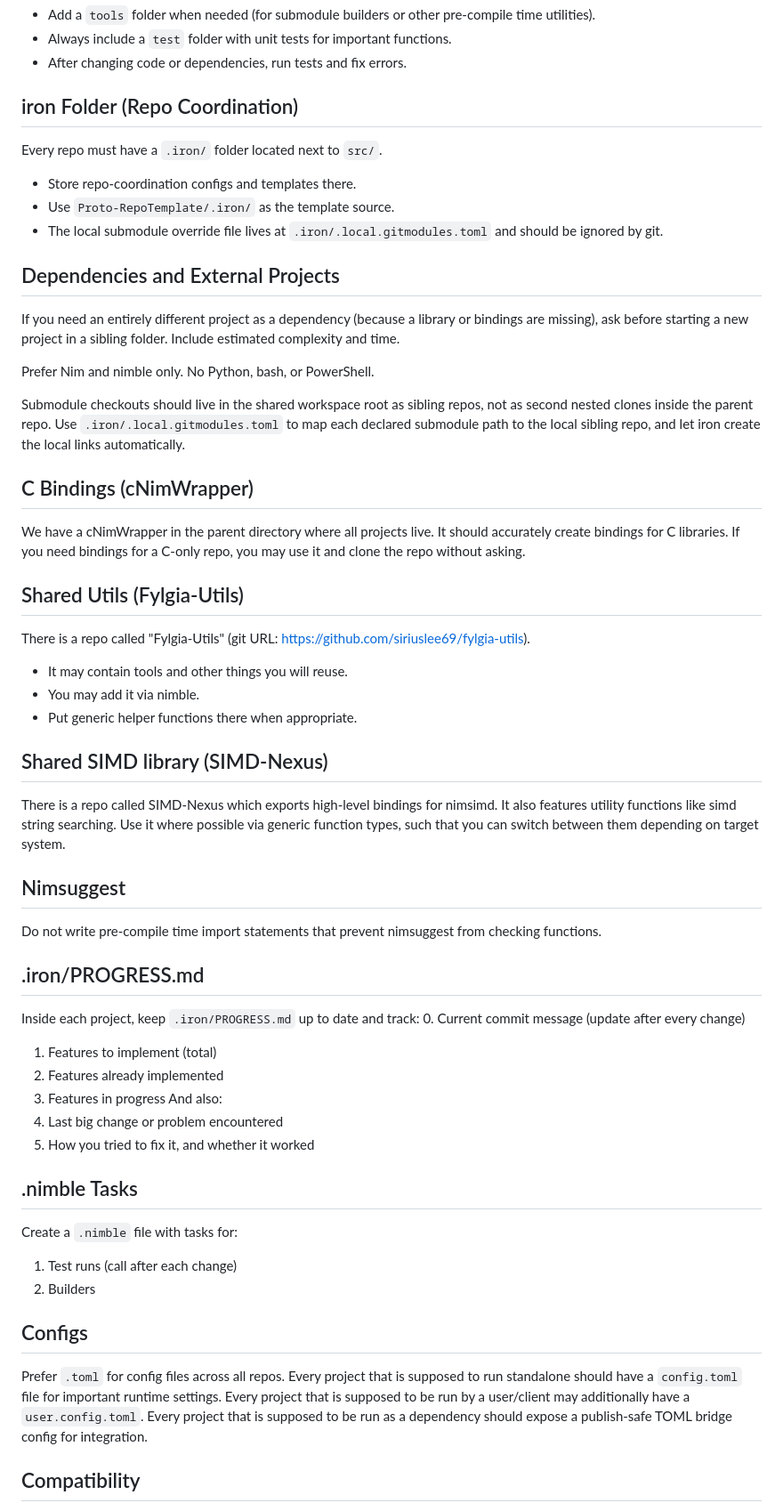
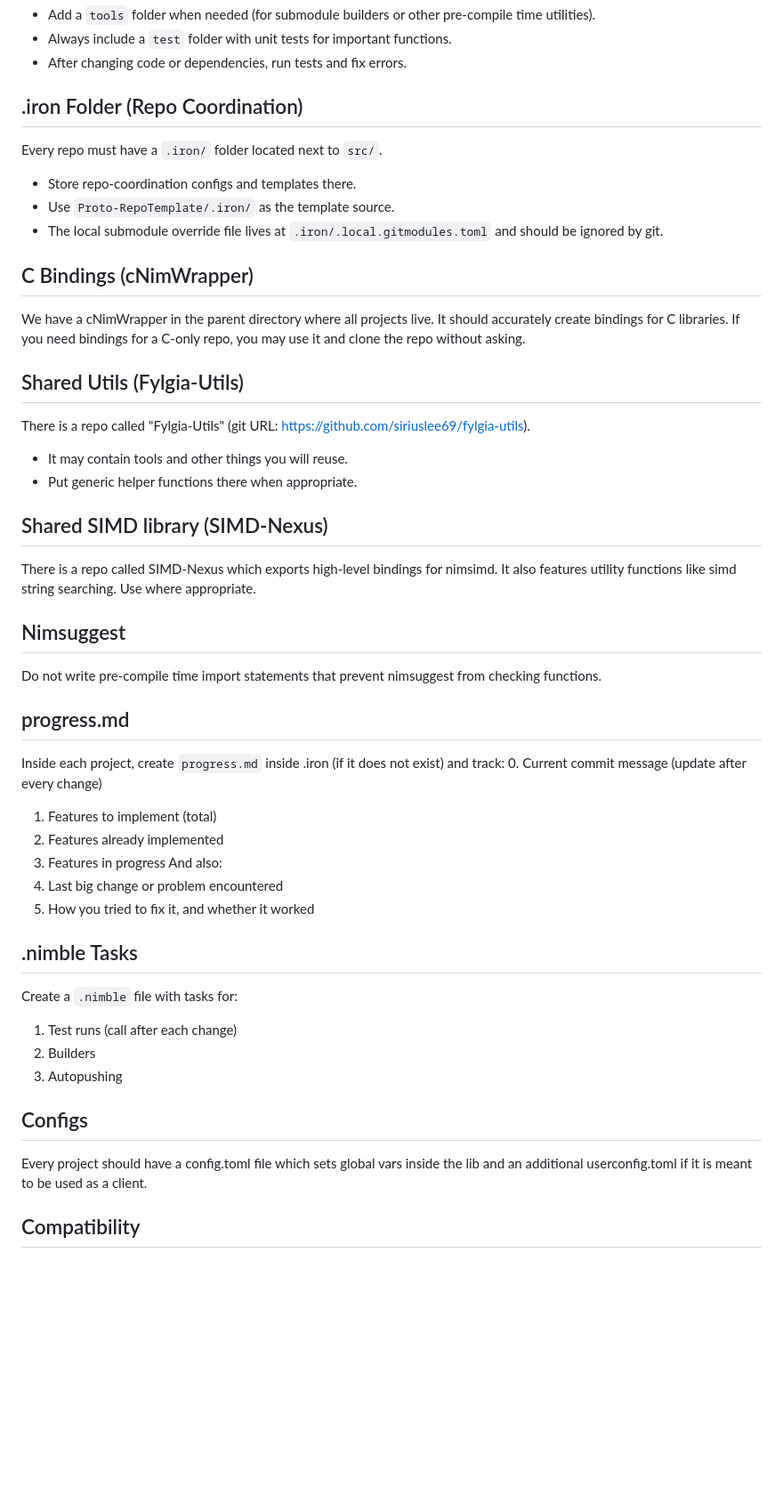
Before and after one commit to siriuslee69/Hestia-NimUISetups, a Markdown page: .iron/CONVENTIONS.md, the part around one of its changes. Shown at 89% size. GitHub-like rendering; blank space fills up the shorter version.

```diff
--- a/.iron/CONVENTIONS.md
+++ b/.iron/CONVENTIONS.md
@@ -192,22 +162,13 @@ At the bottom of the README of a project, include a cleaner, more formatted vers
 - Always include a `test` folder with unit tests for important functions.
 - After changing code or dependencies, run tests and fix errors.
 
-## iron Folder (Repo Coordination)
+## .iron Folder (Repo Coordination)
 
 Every repo must have a `.iron/` folder located next to `src/`.
 
 - Store repo-coordination configs and templates there.
 - Use `Proto-RepoTemplate/.iron/` as the template source.
 - The local submodule override file lives at `.iron/.local.gitmodules.toml` and should be ignored by git.
-
-## Dependencies and External Projects
-
-If you need an entirely different project as a dependency (because a library or bindings are missing), ask before starting a new project in a sibling folder. Include estimated complexity and time.
-
-Prefer Nim and nimble only. No Python, bash, or PowerShell.
-
-Submodule checkouts should live in the shared workspace root as sibling repos, not as second nested clones inside the parent repo.
-Use `.iron/.local.gitmodules.toml` to map each declared submodule path to the local sibling repo, and let iron create the local links automatically.
 
 ## C Bindings (cNimWrapper)
 
@@ -217,22 +178,21 @@ We have a cNimWrapper in the parent directory where all projects live. It should
 
 There is a repo called "Fylgia-Utils" (git URL: https://github.com/siriuslee69/fylgia-utils).
 - It may contain tools and other things you will reuse.
-- You may add it via nimble.
 - Put generic helper functions there when appropriate.
 
 ## Shared SIMD library (SIMD-Nexus)
 
 There is a repo called SIMD-Nexus which exports high-level bindings for nimsimd.
 It also features utility functions like simd string searching.
-Use it where possible via generic function types, such that you can switch between them depending on target system.
+Use where appropriate.
 
 ## Nimsuggest
 
 Do not write pre-compile time import statements that prevent nimsuggest from checking functions.
 
-## .iron/PROGRESS.md
+## progress.md
 
-Inside each project, keep `.iron/PROGRESS.md` up to date and track:
+Inside each project, create `progress.md` inside .iron (if it does not exist) and track:
 0. Current commit message (update after every change)
 1. Features to implement (total)
 2. Features already implemented
@@ -246,13 +206,12 @@ And also:
 Create a `.nimble` file with tasks for:
 1. Test runs (call after each change)
 2. Builders
+3. Autopushing
 
 ## Configs
 
-Prefer `.toml` for config files across all repos.
-Every project that is supposed to run standalone should have a `config.toml` file for important runtime settings.
-Every project that is supposed to be run by a user/client may additionally have a `user.config.toml`.
-Every project that is supposed to be run as a dependency should expose a publish-safe TOML bridge config for integration.
+Every project should have a config.toml file which sets global vars inside the lib and an additional userconfig.toml
+if it is meant to be used as a client.
 
 ## Compatibility
 
```
Also changed, not shown: other parts of .iron/CONVENTIONS.md (+79 -126 lines).
